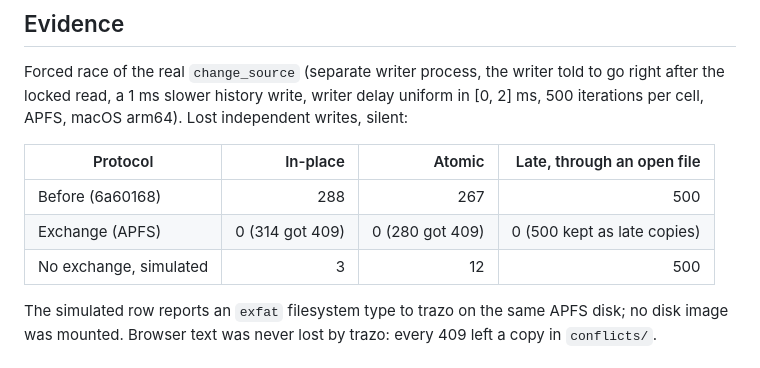
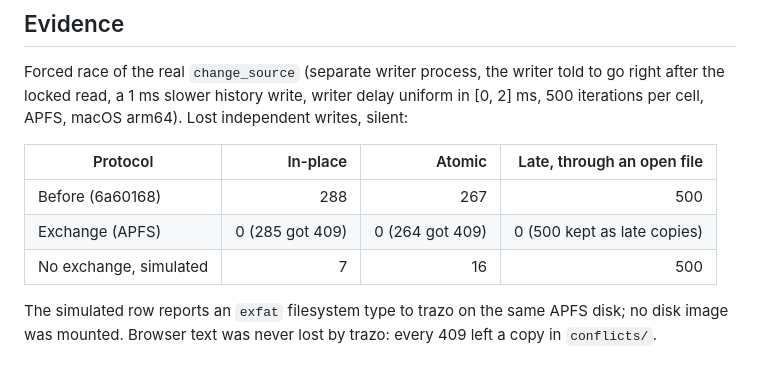
Before and after one commit to joselznom/trazo, a Markdown page: docs/measurement-writer-limits.md, the part around the change. GitHub-like rendering.

Commit message:
docs: record the final forced-race counts

```diff
--- a/docs/measurement-writer-limits.md
+++ b/docs/measurement-writer-limits.md
@@ -71,8 +71,8 @@ independent writes, silent:
 | Protocol | In-place | Atomic | Late, through an open file |
 | --- | ---: | ---: | ---: |
 | Before (6a60168) | 288 | 267 | 500 |
-| Exchange (APFS) | 0 (314 got 409) | 0 (280 got 409) | 0 (500 kept as late copies) |
-| No exchange, simulated | 3 | 12 | 500 |
+| Exchange (APFS) | 0 (285 got 409) | 0 (264 got 409) | 0 (500 kept as late copies) |
+| No exchange, simulated | 7 | 16 | 500 |
 
 The simulated row reports an `exfat` filesystem type to trazo on the same APFS
 disk; no disk image was mounted. Browser text was never lost by trazo: every
```
